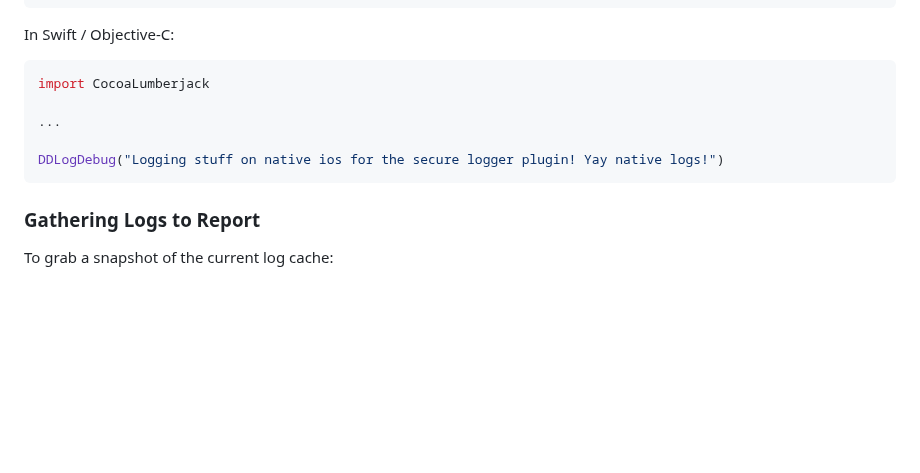
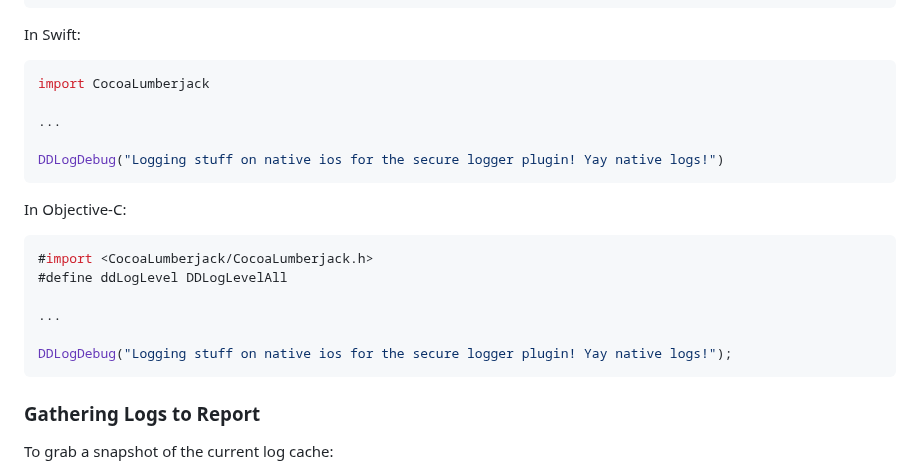
Before and after one commit to jospete/cordova-plugin-secure-logger, a Markdown page: README.md, the part around the change. GitHub-like rendering; blank space fills up the shorter version.

Commit message:
fix objective-c integration example

````diff
--- a/README.md
+++ b/README.md
@@ -130,7 +130,7 @@ In `plugin.xml`:
 </platform>
 ```
 
-In Swift / Objective-C:
+In Swift:
 
 ```swift
 import CocoaLumberjack
@@ -138,6 +138,17 @@ import CocoaLumberjack
 ...
 
 DDLogDebug("Logging stuff on native ios for the secure logger plugin! Yay native logs!")
+```
+
+In Objective-C:
+
+```swift
+#import <CocoaLumberjack/CocoaLumberjack.h>
+#define ddLogLevel DDLogLevelAll
+
+...
+
+DDLogDebug("Logging stuff on native ios for the secure logger plugin! Yay native logs!");
 ```
 
 ### Gathering Logs to Report
````
